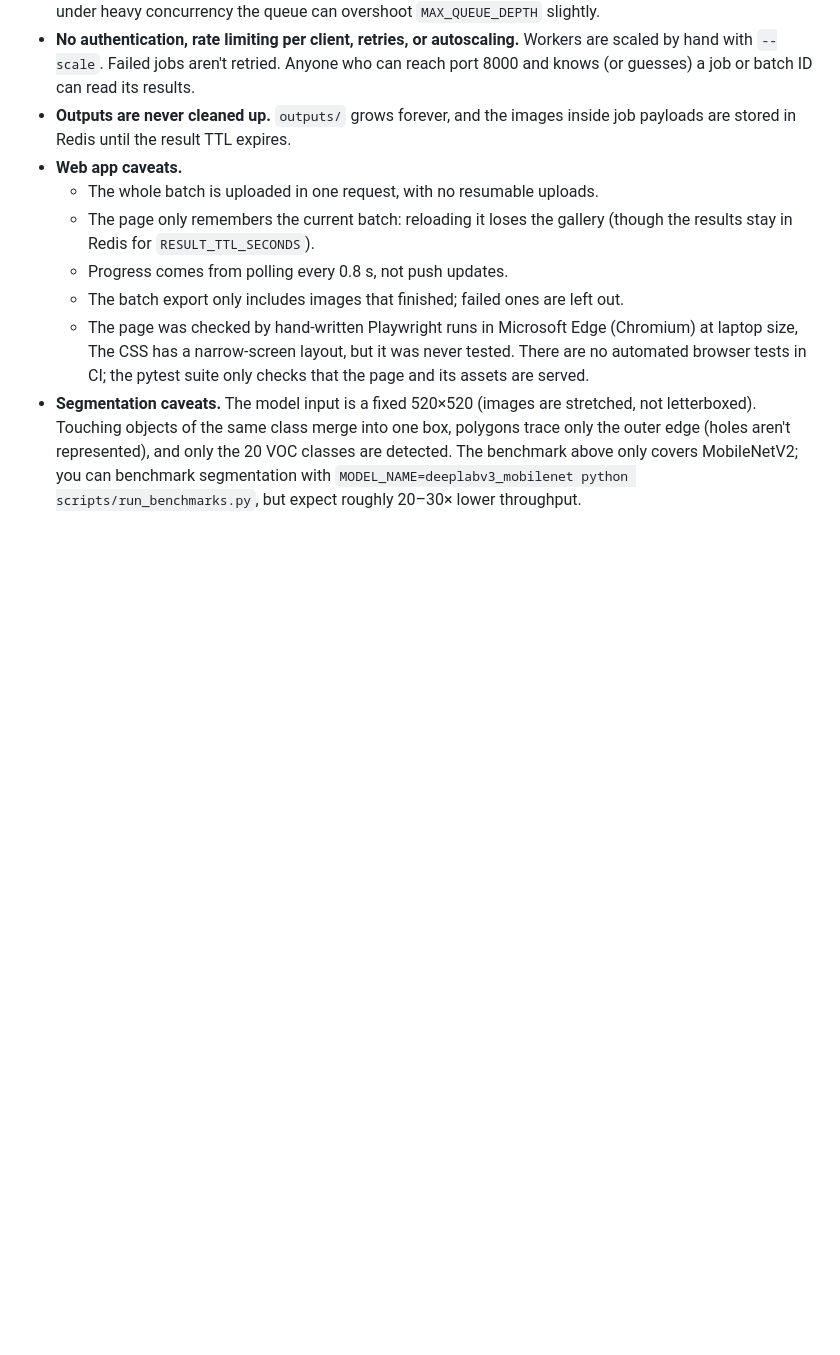
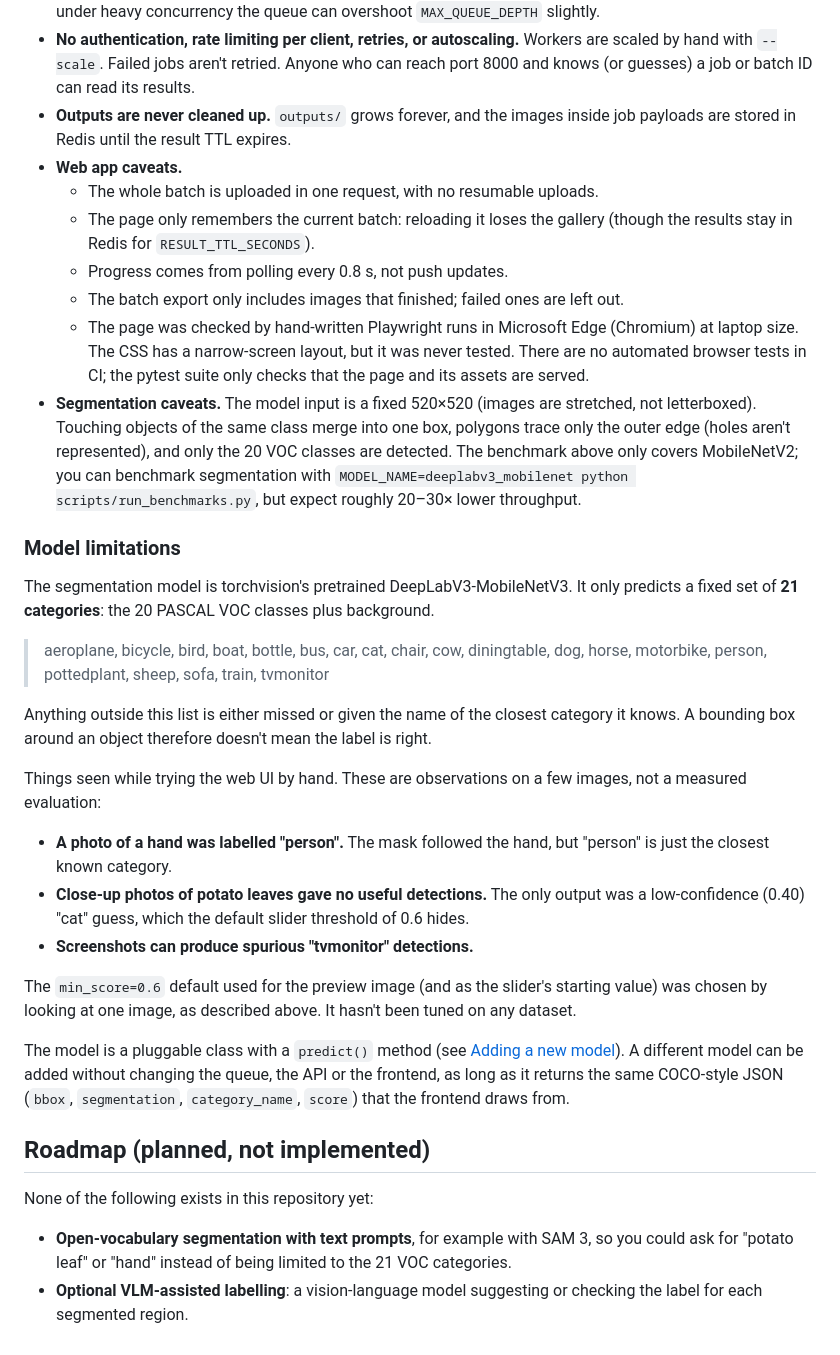
Before and after one commit to sruthimundekkottil/distributed-image-segmentation, a Markdown page: README.md, the part around the change. GitHub-like rendering; blank space fills up the shorter version.

Commit message:
Add model limitations and roadmap to the README
Describe the fixed 21-category PASCAL VOC label set of the segmentation
model, list misclassifications seen in manual testing (hand labelled as
person, potato leaves, spurious tvmonitor on screenshots), note how the
min_score default was chosen and that models are pluggable, and add a
roadmap of planned, not yet implemented, open-vocabulary segmentation and
VLM-assisted labelling.

```diff
--- a/README.md
+++ b/README.md
@@ -298,5 +298,30 @@ An earlier identical run gave 55.9 / 11.0 / 22.5 / 29.9 images/s. The queue numb
   - The page only remembers the current batch: reloading it loses the gallery (though the results stay in Redis for `RESULT_TTL_SECONDS`).
   - Progress comes from polling every 0.8 s, not push updates.
   - The batch export only includes images that finished; failed ones are left out.
-  - The page was checked by hand-written Playwright runs in Microsoft Edge (Chromium) at laptop size, The CSS has a narrow-screen layout, but it was never tested. There are no automated browser tests in CI; the pytest suite only checks that the page and its assets are served.
+  - The page was checked by hand-written Playwright runs in Microsoft Edge (Chromium) at laptop size. The CSS has a narrow-screen layout, but it was never tested. There are no automated browser tests in CI; the pytest suite only checks that the page and its assets are served.
 - **Segmentation caveats.** The model input is a fixed 520×520 (images are stretched, not letterboxed). Touching objects of the same class merge into one box, polygons trace only the outer edge (holes aren't represented), and only the 20 VOC classes are detected. The benchmark above only covers MobileNetV2; you can benchmark segmentation with `MODEL_NAME=deeplabv3_mobilenet python scripts/run_benchmarks.py`, but expect roughly 20–30× lower throughput.
+
+### Model limitations
+
+The segmentation model is torchvision's pretrained DeepLabV3-MobileNetV3. It only predicts a fixed set of **21 categories**: the 20 PASCAL VOC classes plus background.
+
+> aeroplane, bicycle, bird, boat, bottle, bus, car, cat, chair, cow, diningtable, dog, horse, motorbike, person, pottedplant, sheep, sofa, train, tvmonitor
+
+Anything outside this list is either missed or given the name of the closest category it knows. A bounding box around an object therefore doesn't mean the label is right.
+
+Things seen while trying the web UI by hand. These are observations on a few images, not a measured evaluation:
+
+- **A photo of a hand was labelled "person".** The mask followed the hand, but "person" is just the closest known category.
+- **Close-up photos of potato leaves gave no useful detections.** The only output was a low-confidence (0.40) "cat" guess, which the default slider threshold of 0.6 hides.
+- **Screenshots can produce spurious "tvmonitor" detections.**
+
+The `min_score=0.6` default used for the preview image (and as the slider's starting value) was chosen by looking at one image, as described above. It hasn't been tuned on any dataset.
+
+The model is a pluggable class with a `predict()` method (see [Adding a new model](#adding-a-new-model)). A different model can be added without changing the queue, the API or the frontend, as long as it returns the same COCO-style JSON (`bbox`, `segmentation`, `category_name`, `score`) that the frontend draws from.
+
+## Roadmap (planned, not implemented)
+
+None of the following exists in this repository yet:
+
+- **Open-vocabulary segmentation with text prompts**, for example with SAM 3, so you could ask for "potato leaf" or "hand" instead of being limited to the 21 VOC categories.
+- **Optional VLM-assisted labelling**: a vision-language model suggesting or checking the label for each segmented region.
```
